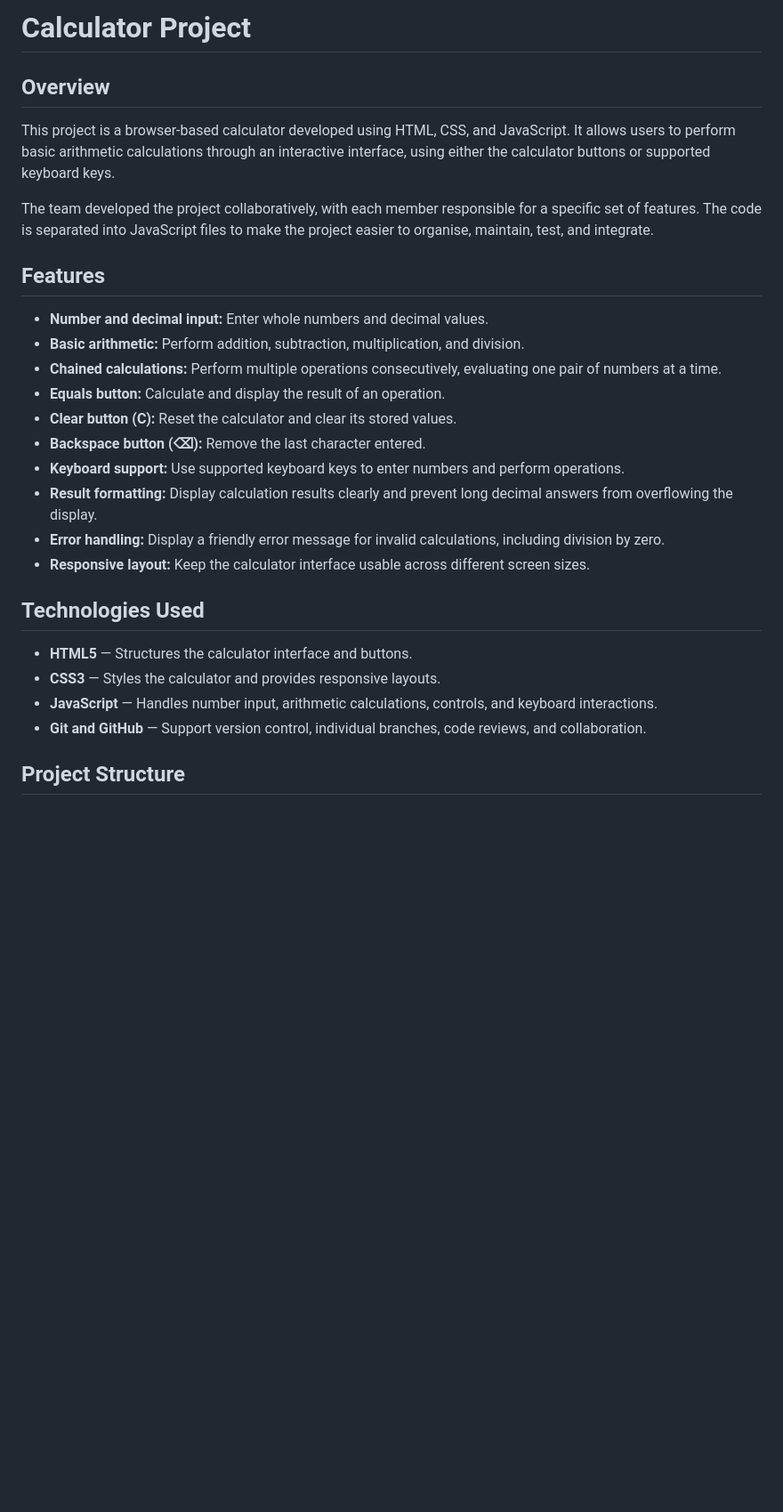
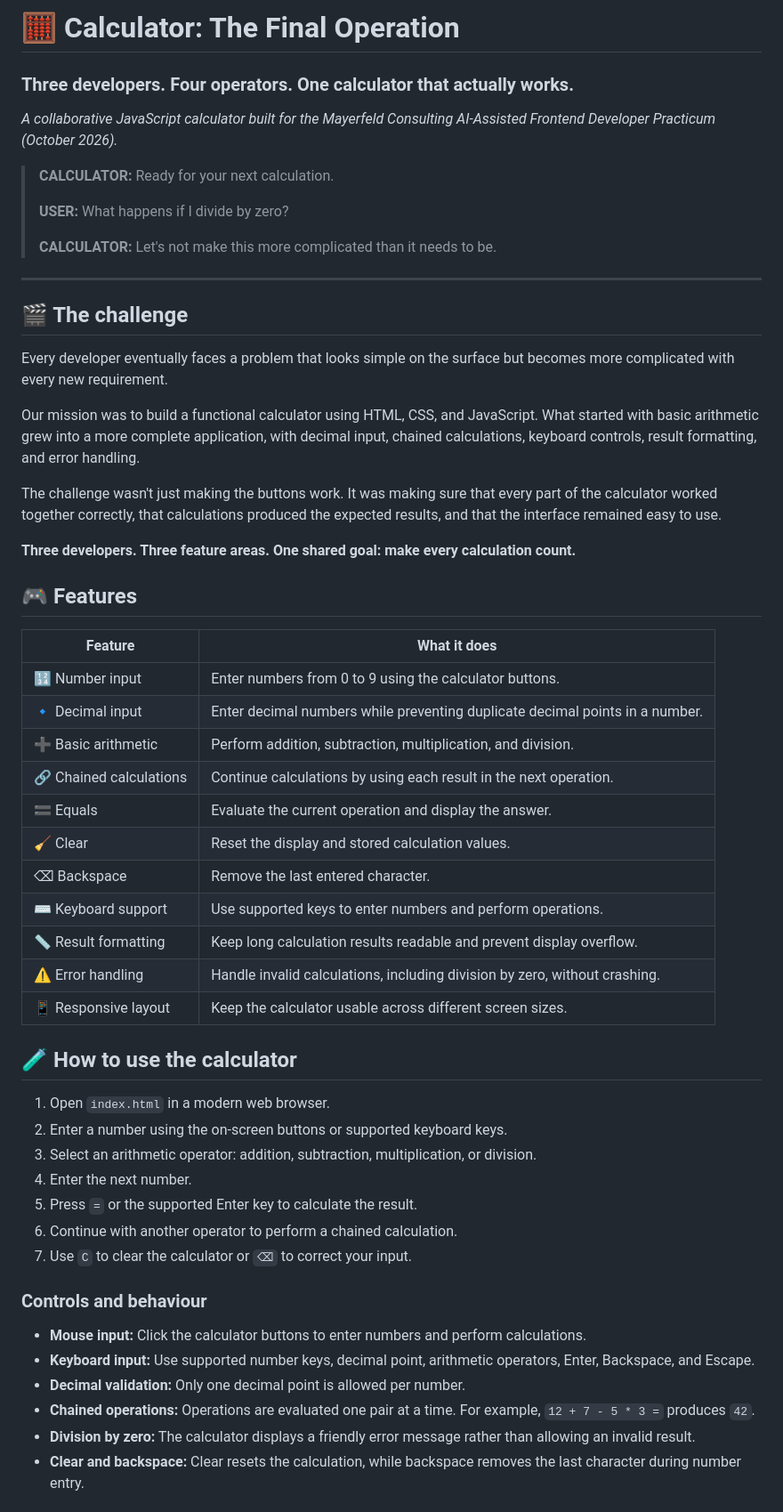
Before and after one commit to TahliaJK/mayerfeld-calculator, a Markdown page: README.md, the part around one of its changes. Shown at 89% size. Drawn GitHub-style; blank space fills up the shorter version.

```diff
--- a/README.md
+++ b/README.md
@@ -1,29 +1,59 @@
-# Calculator Project
+# 🧮 Calculator: The Final Operation
 
-## Overview
+### Three developers. Four operators. One calculator that actually works.
 
-This project is a browser-based calculator developed using HTML, CSS, and JavaScript. It allows users to perform basic arithmetic calculations through an interactive interface, using either the calculator buttons or supported keyboard keys.
+*A collaborative JavaScript calculator built for the Mayerfeld Consulting AI-Assisted Frontend Developer Practicum (October 2026).*
 
-The team developed the project collaboratively, with each member responsible for a specific set of features. The code is separated into JavaScript files to make the project easier to organise, maintain, test, and integrate.
+> **CALCULATOR:** Ready for your next calculation.
+>
+> **USER:** What happens if I divide by zero?
+>
+> **CALCULATOR:** Let's not make this more complicated than it needs to be.
 
-## Features
+---
 
-- **Number and decimal input:** Enter whole numbers and decimal values.
-- **Basic arithmetic:** Perform addition, subtraction, multiplication, and division.
-- **Chained calculations:** Perform multiple operations consecutively, evaluating one pair of numbers at a time.
-- **Equals button:** Calculate and display the result of an operation.
-- **Clear button (C):** Reset the calculator and clear its stored values.
-- **Backspace button (⌫):** Remove the last character entered.
-- **Keyboard support:** Use supported keyboard keys to enter numbers and perform operations.
-- **Result formatting:** Display calculation results clearly and prevent long decimal answers from overflowing the display.
-- **Error handling:** Display a friendly error message for invalid calculations, including division by zero.
-- **Responsive layout:** Keep the calculator interface usable across different screen sizes.
+## 🎬 The challenge
 
-## Technologies Used
+Every developer eventually faces a problem that looks simple on the surface but becomes more complicated with every new requirement.
 
-- **HTML5** — Structures the calculator interface and buttons.
-- **CSS3** — Styles the calculator and provides responsive layouts.
-- **JavaScript** — Handles number input, arithmetic calculations, controls, and keyboard interactions.
-- **Git and GitHub** — Support version control, individual branches, code reviews, and collaboration.
+Our mission was to build a functional calculator using HTML, CSS, and JavaScript. What started with basic arithmetic grew into a more complete application, with decimal input, chained calculations, keyboard controls, result formatting, and error handling.
 
-## Project Structure
+The challenge wasn't just making the buttons work. It was making sure that every part of the calculator worked together correctly, that calculations produced the expected results, and that the interface remained easy to use.
+
+**Three developers. Three feature areas. One shared goal: make every calculation count.**
+
+## 🎮 Features
+
+| Feature | What it does |
+| --- | --- |
+| 🔢 Number input | Enter numbers from 0 to 9 using the calculator buttons. |
+| 🔹 Decimal input | Enter decimal numbers while preventing duplicate decimal points in a number. |
+| ➕ Basic arithmetic | Perform addition, subtraction, multiplication, and division. |
+| 🔗 Chained calculations | Continue calculations by using each result in the next operation. |
+| 🟰 Equals | Evaluate the current operation and display the answer. |
+| 🧹 Clear | Reset the display and stored calculation values. |
+| ⌫ Backspace | Remove the last entered character. |
+| ⌨️ Keyboard support | Use supported keys to enter numbers and perform operations. |
+| 📏 Result formatting | Keep long calculation results readable and prevent display overflow. |
+| ⚠️ Error handling | Handle invalid calculations, including division by zero, without crashing. |
+| 📱 Responsive layout | Keep the calculator usable across different screen sizes. |
+
+## 🧪 How to use the calculator
+
+1. Open `index.html` in a modern web browser.
+2. Enter a number using the on-screen buttons or supported keyboard keys.
+3. Select an arithmetic operator: addition, subtraction, multiplication, or division.
+4. Enter the next number.
+5. Press `=` or the supported Enter key to calculate the result.
+6. Continue with another operator to perform a chained calculation.
+7. Use `C` to clear the calculator or `⌫` to correct your input.
+
+### Controls and behaviour
+
+- **Mouse input:** Click the calculator buttons to enter numbers and perform calculations.
+- **Keyboard input:** Use supported number keys, decimal point, arithmetic operators, Enter, Backspace, and Escape.
+- **Decimal validation:** Only one decimal point is allowed per number.
+- **Chained operations:** Operations are evaluated one pair at a time. For example, `12 + 7 - 5 * 3 =` produces `42`.
+- **Division by zero:** The calculator displays a friendly error message rather than allowing an invalid result.
+- **Clear and backspace:** Clear resets the calculation, while backspace removes the last character during number entry.
+
```
Also changed, not shown: other parts of README.md (+78 -58 lines).
